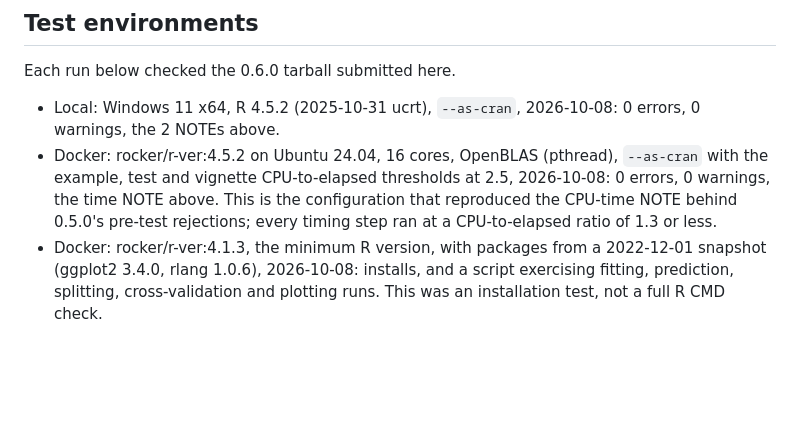
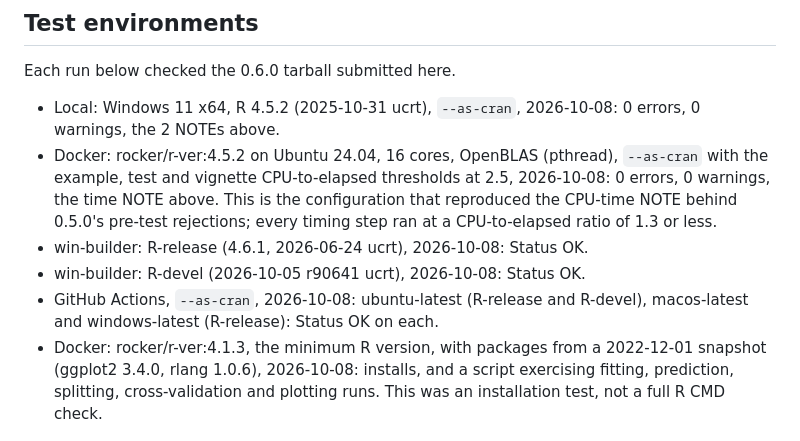
Before and after one commit to ces0491/tidylearn, a Markdown page: cran-comments.md, the part around the change. GitHub-like rendering; blank space fills up the shorter version.

Commit message:
docs(cran): add the win-builder and GitHub Actions results
Co-Authored-By: Claude Opus 5.5 <noreply@anthropic.com>

```diff
--- a/cran-comments.md
+++ b/cran-comments.md
@@ -48,6 +48,11 @@ Each run below checked the 0.6.0 tarball submitted here.
   above. This is the configuration that reproduced the CPU-time NOTE
   behind 0.5.0's pre-test rejections; every timing step ran at a
   CPU-to-elapsed ratio of 1.3 or less.
+* win-builder: R-release (4.6.1, 2026-06-24 ucrt), 2026-10-08: Status OK.
+* win-builder: R-devel (2026-10-05 r90641 ucrt), 2026-10-08: Status OK.
+* GitHub Actions, `--as-cran`, 2026-10-08: ubuntu-latest (R-release and
+  R-devel), macos-latest and windows-latest (R-release): Status OK on
+  each.
 * Docker: rocker/r-ver:4.1.3, the minimum R version, with packages from a
   2022-12-01 snapshot (ggplot2 3.4.0, rlang 1.0.6), 2026-10-08: installs,
   and a script exercising fitting, prediction, splitting,
```
